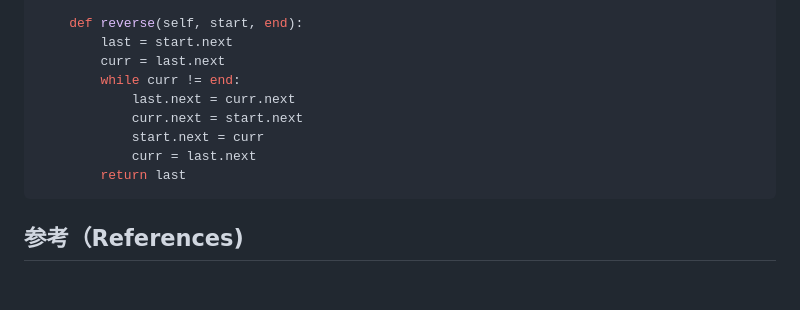
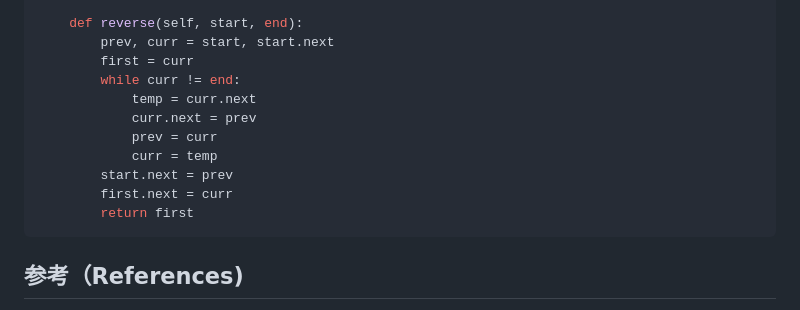
Before and after one commit to snowan/kuma-blog, a Markdown page: Leetcode/中文版解题/25.reverse-nodes-in-k-groups-cn.md, the part around one of its changes. Drawn GitHub-style; blank space fills up the shorter version.

````diff
--- a/Leetcode/中文版解题/25.reverse-nodes-in-k-groups-cn.md
+++ b/Leetcode/中文版解题/25.reverse-nodes-in-k-groups-cn.md
@@ -138,14 +159,16 @@ class Solution:
         return dummy.next
 
     def reverse(self, start, end):
-        last = start.next
-        curr = last.next
+        prev, curr = start, start.next
+        first = curr
         while curr != end:
-            last.next = curr.next
-            curr.next = start.next
-            start.next = curr
-            curr = last.next
-        return last
+            temp = curr.next
+            curr.next = prev
+            prev = curr
+            curr = temp
+        start.next = prev
+        first.next = curr
+        return first
 ```
 
 ## 参考（References)
````
Also changed, not shown: other parts of Leetcode/中文版解题/25.reverse-nodes-in-k-groups-cn.md (+35 -14 lines), Leetcode/English Solution/25.reverse-nodes-in-k-groups-en.md (+43 -20 lines), assets/leetcode/25.reverse-nodes-in-k-groups-3.png (added).
